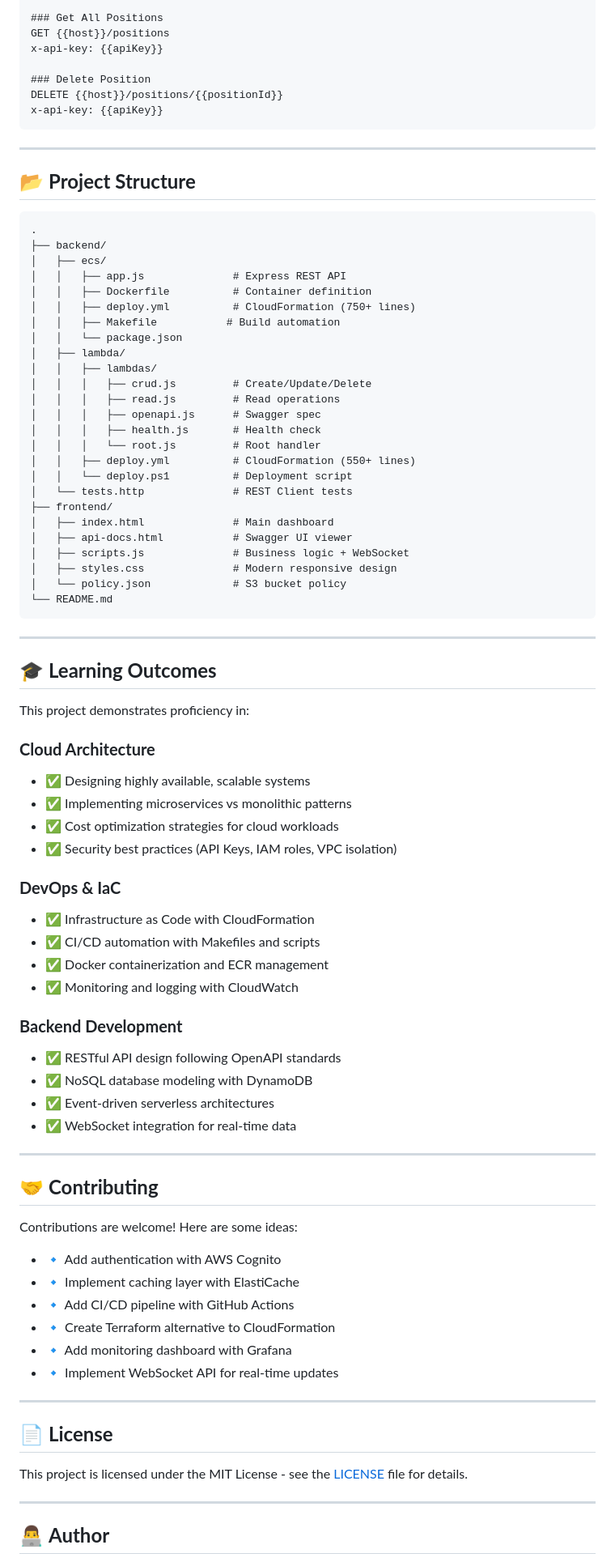
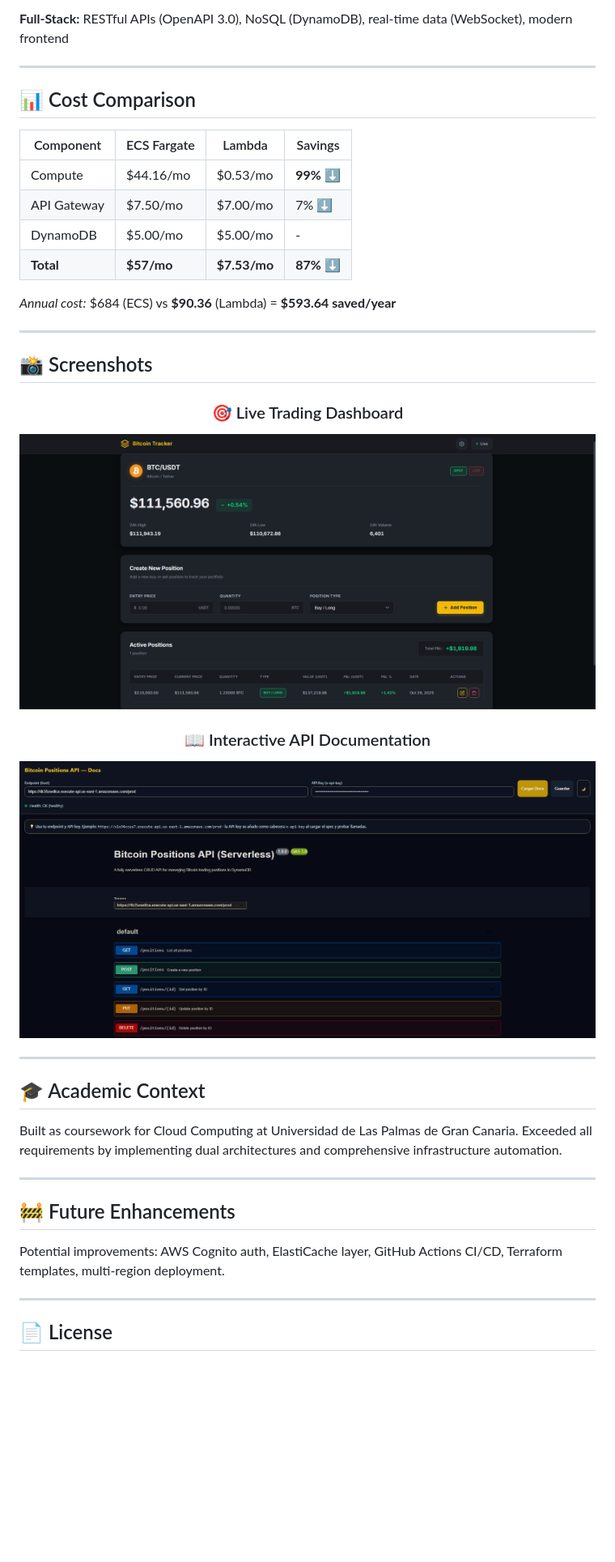
Before and after one commit to SergioAcostaTer/cloud-computing-1, a Markdown page: README.md, the part around one of its changes. Shown at 81% size. GitHub-like rendering; blank space fills up the shorter version.

````diff
--- a/README.md
+++ b/README.md
@@ -250,89 +155,46 @@ x-api-key: {{apiKey}}
 
-### Get All Positions
-GET {{host}}/positions
-x-api-key: {{apiKey}}
-
-### Delete Position
-DELETE {{host}}/positions/{{positionId}}
-x-api-key: {{apiKey}}
-```
+**Full-Stack:** RESTful APIs (OpenAPI 3.0), NoSQL (DynamoDB), real-time data (WebSocket), modern frontend
 
 ---
 
-## 📂 **Project Structure**
+## 📊 Cost Comparison
 
-```
-.
-├── backend/
-│   ├── ecs/
-│   │   ├── app.js              # Express REST API
-│   │   ├── Dockerfile          # Container definition
-│   │   ├── deploy.yml          # CloudFormation (750+ lines)
-│   │   ├── Makefile           # Build automation
-│   │   └── package.json
-│   ├── lambda/
-│   │   ├── lambdas/
-│   │   │   ├── crud.js         # Create/Update/Delete
-│   │   │   ├── read.js         # Read operations
-│   │   │   ├── openapi.js      # Swagger spec
-│   │   │   ├── health.js       # Health check
-│   │   │   └── root.js         # Root handler
-│   │   ├── deploy.yml          # CloudFormation (550+ lines)
-│   │   └── deploy.ps1          # Deployment script
-│   └── tests.http              # REST Client tests
-├── frontend/
-│   ├── index.html              # Main dashboard
-│   ├── api-docs.html           # Swagger UI viewer
-│   ├── scripts.js              # Business logic + WebSocket
-│   ├── styles.css              # Modern responsive design
-│   └── policy.json             # S3 bucket policy
-└── README.md
-```
+| Component | ECS Fargate | Lambda | Savings |
+|-----------|-------------|--------|---------|
+| Compute | $44.16/mo | $0.53/mo | **99%** ⬇️ |
+| API Gateway | $7.50/mo | $7.00/mo | 7% ⬇️ |
+| DynamoDB | $5.00/mo | $5.00/mo | - |
+| **Total** | **$57/mo** | **$7.53/mo** | **87%** ⬇️ |
+
+*Annual cost:* $684 (ECS) vs **$90.36** (Lambda) = **$593.64 saved/year**
 
 ---
 
-## 🎓 **Learning Outcomes**
+## 📸 Screenshots
 
-This project demonstrates proficiency in:
+<div align="center">
 
-### **Cloud Architecture**
-- ✅ Designing highly available, scalable systems
-- ✅ Implementing microservices vs monolithic patterns
-- ✅ Cost optimization strategies for cloud workloads
-- ✅ Security best practices (API Keys, IAM roles, VPC isolation)
+### 🎯 Live Trading Dashboard
+![Dashboard](frontend/media/screenshot-dashboard.png)
 
-### **DevOps & IaC**
-- ✅ Infrastructure as Code with CloudFormation
-- ✅ CI/CD automation with Makefiles and scripts
-- ✅ Docker containerization and ECR management
-- ✅ Monitoring and logging with CloudWatch
+### 📖 Interactive API Documentation
+![API Docs](frontend/media/screenshot-docs.png)
 
-### **Backend Development**
-- ✅ RESTful API design following OpenAPI standards
-- ✅ NoSQL database modeling with DynamoDB
-- ✅ Event-driven serverless architectures
-- ✅ WebSocket integration for real-time data
+</div>
 
 ---
 
-## 🤝 **Contributing**
+## 🎓 Academic Context
 
-Contributions are welcome! Here are some ideas:
-
-- 🔹 Add authentication with AWS Cognito
-- 🔹 Implement caching layer with ElastiCache
-- 🔹 Add CI/CD pipeline with GitHub Actions
-- 🔹 Create Terraform alternative to CloudFormation
-- 🔹 Add monitoring dashboard with Grafana
-- 🔹 Implement WebSocket API for real-time updates
+Built as coursework for Cloud Computing at Universidad de Las Palmas de Gran Canaria. Exceeded all requirements by implementing dual architectures and comprehensive infrastructure automation.
 
 ---
 
-## 📄 **License**
+## 🚧 Future Enhancements
 
-This project is licensed under the MIT License - see the [LICENSE](LICENSE) file for details.
+Potential improvements: AWS Cognito auth, ElastiCache layer, GitHub Actions CI/CD, Terraform templates, multi-region deployment.
 
 ---
 
-## 👨‍💻 **Author**
+## 📄 License
 
````
Also changed, not shown: other parts of README.md (+75 -181 lines).
